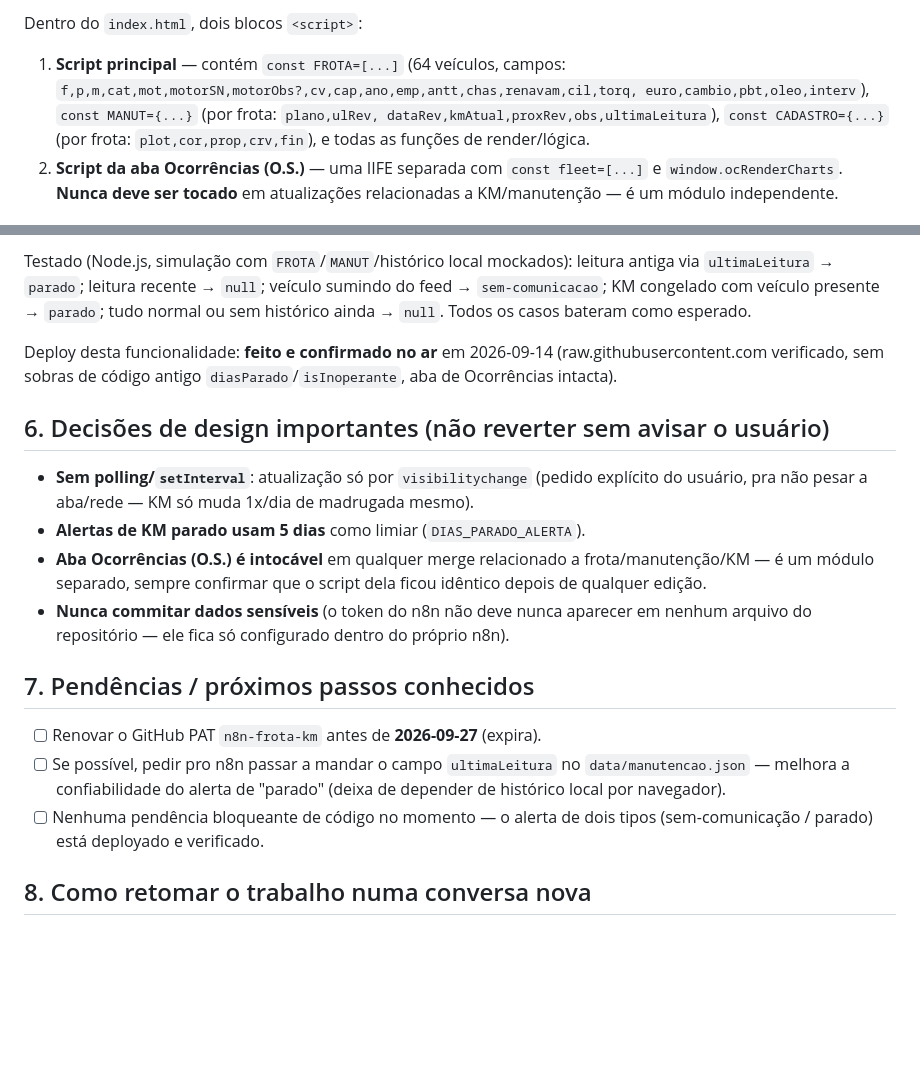
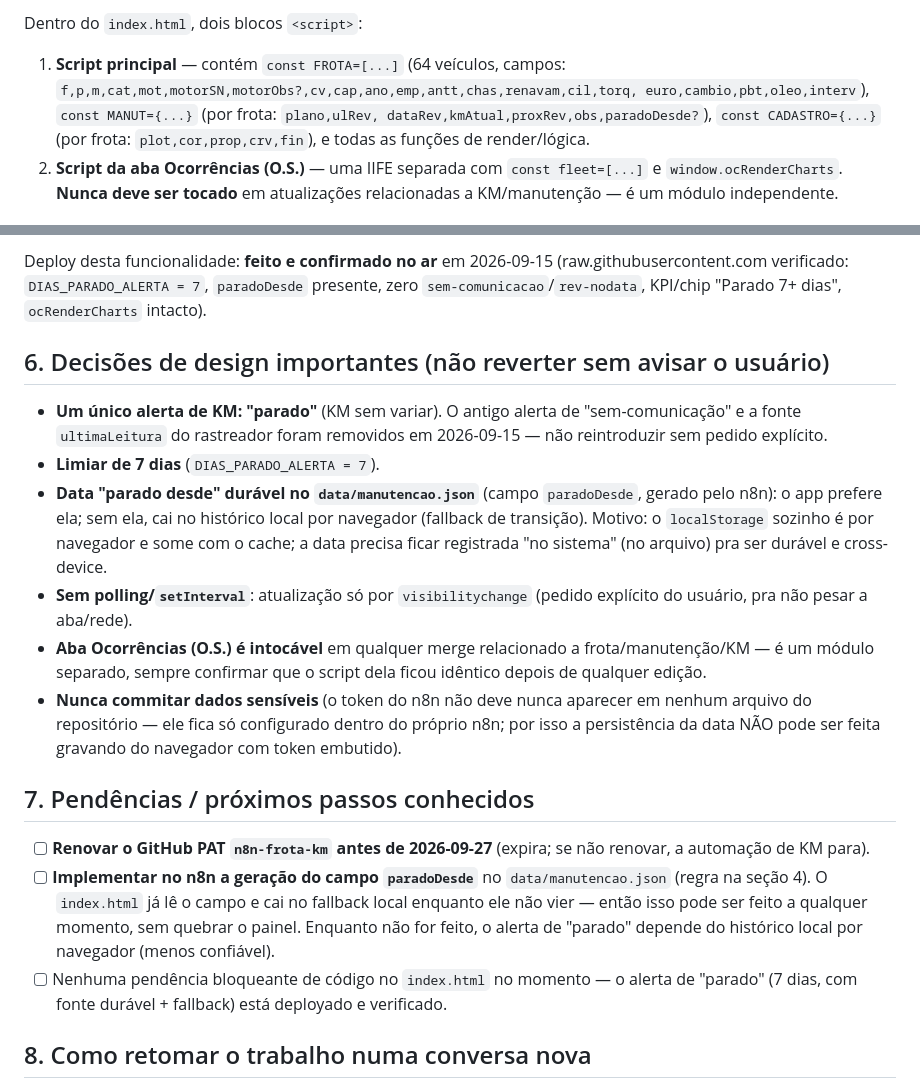
Before and after one commit to ytaloaugusto-cmd/painel-frota-wstur, a Markdown page: NOTES.md, 2 parts joined by grey strips. Drawn GitHub-style; blank space fills up the shorter version.

Commit message:
NOTES: alerta só "parado" (7d) + campo durável paradoDesde; pendências atualizadas

```diff
--- a/NOTES.md
+++ b/NOTES.md
@@ -52,7 +52,7 @@ Dentro do `index.html`, dois blocos `<script>`:
 1. **Script principal** — contém `const FROTA=[...]` (64 veículos, campos:
    `f,p,m,cat,mot,motorSN,motorObs?,cv,cap,ano,emp,antt,chas,renavam,cil,torq,
    euro,cambio,pbt,oleo,interv`), `const MANUT={...}` (por frota: `plano,ulRev,
-   dataRev,kmAtual,proxRev,obs,ultimaLeitura`), `const CADASTRO={...}` (por
+   dataRev,kmAtual,proxRev,obs,paradoDesde?`), `const CADASTRO={...}` (por
    frota: `plot,cor,prop,crv,fin`), e todas as funções de render/lógica.
 2. **Script da aba Ocorrências (O.S.)** — uma IIFE separada com
    `const fleet=[...]` e `window.ocRenderCharts`. **Nunca deve ser tocado**
@@ -164,35 +179,42 @@ mais nada no `index.html` pra isso, só o n8n começar a mandar o campo.
 
-Testado (Node.js, simulação com `FROTA`/`MANUT`/histórico local mockados):
-leitura antiga via `ultimaLeitura` → `parado`; leitura recente → `null`;
-veículo sumindo do feed → `sem-comunicacao`; KM congelado com veículo
-presente → `parado`; tudo normal ou sem histórico ainda → `null`. Todos os
-casos bateram como esperado.
-
-Deploy desta funcionalidade: **feito e confirmado no ar** em 2026-09-14
-(raw.githubusercontent.com verificado, sem sobras de código antigo
-`diasParado`/`isInoperante`, aba de Ocorrências intacta).
+Deploy desta funcionalidade: **feito e confirmado no ar** em 2026-09-15
+(raw.githubusercontent.com verificado: `DIAS_PARADO_ALERTA = 7`, `paradoDesde`
+presente, zero `sem-comunicacao`/`rev-nodata`, KPI/chip "Parado 7+ dias",
+`ocRenderCharts` intacto).
 
 ## 6. Decisões de design importantes (não reverter sem avisar o usuário)
 
+- **Um único alerta de KM: "parado"** (KM sem variar). O antigo alerta de
+  "sem-comunicação" e a fonte `ultimaLeitura` do rastreador foram removidos
+  em 2026-09-15 — não reintroduzir sem pedido explícito.
+- **Limiar de 7 dias** (`DIAS_PARADO_ALERTA = 7`).
+- **Data "parado desde" durável no `data/manutencao.json`** (campo
+  `paradoDesde`, gerado pelo n8n): o app prefere ela; sem ela, cai no
+  histórico local por navegador (fallback de transição). Motivo: o
+  `localStorage` sozinho é por navegador e some com o cache; a data precisa
+  ficar registrada "no sistema" (no arquivo) pra ser durável e cross-device.
 - **Sem polling/`setInterval`**: atualização só por `visibilitychange`
-  (pedido explícito do usuário, pra não pesar a aba/rede — KM só muda 1x/dia
-  de madrugada mesmo).
-- **Alertas de KM parado usam 5 dias** como limiar (`DIAS_PARADO_ALERTA`).
+  (pedido explícito do usuário, pra não pesar a aba/rede).
 - **Aba Ocorrências (O.S.) é intocável** em qualquer merge relacionado a
   frota/manutenção/KM — é um módulo separado, sempre confirmar que o script
   dela ficou idêntico depois de qualquer edição.
 - **Nunca commitar dados sensíveis** (o token do n8n não deve nunca aparecer
   em nenhum arquivo do repositório — ele fica só configurado dentro do
-  próprio n8n).
+  próprio n8n; por isso a persistência da data NÃO pode ser feita gravando do
+  navegador com token embutido).
 
 ## 7. Pendências / próximos passos conhecidos
 
-- [ ] Renovar o GitHub PAT `n8n-frota-km` antes de **2026-09-27** (expira).
-- [ ] Se possível, pedir pro n8n passar a mandar o campo `ultimaLeitura` no
-  `data/manutencao.json` — melhora a confiabilidade do alerta de "parado"
-  (deixa de depender de histórico local por navegador).
-- [ ] Nenhuma pendência bloqueante de código no momento — o alerta de dois
-  tipos (sem-comunicação / parado) está deployado e verificado.
+- [ ] **Renovar o GitHub PAT `n8n-frota-km` antes de 2026-09-27** (expira; se
+  não renovar, a automação de KM para).
+- [ ] **Implementar no n8n a geração do campo `paradoDesde`** no
+  `data/manutencao.json` (regra na seção 4). O `index.html` já lê o campo e
+  cai no fallback local enquanto ele não vier — então isso pode ser feito a
+  qualquer momento, sem quebrar o painel. Enquanto não for feito, o alerta de
+  "parado" depende do histórico local por navegador (menos confiável).
+- [ ] Nenhuma pendência bloqueante de código no `index.html` no momento — o
+  alerta de "parado" (7 dias, com fonte durável + fallback) está deployado e
+  verificado.
 
 ## 8. Como retomar o trabalho numa conversa nova
 
```
Also changed, not shown: other parts of NOTES.md (+64 -49 lines).
